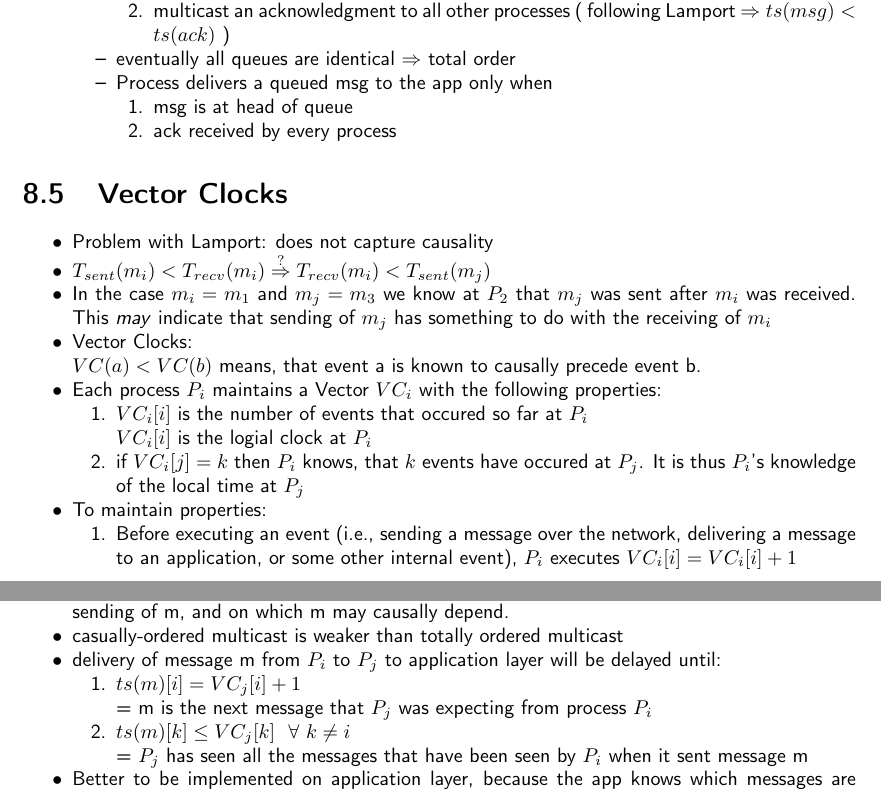
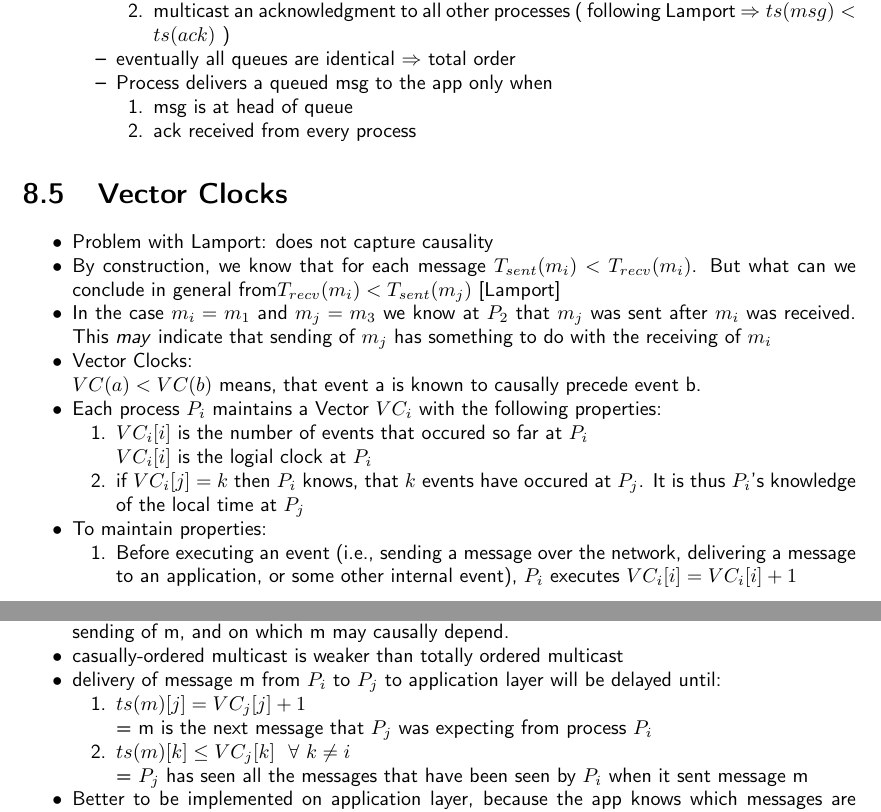
Before and after one commit to N8Fear/DistributedSystems, a LaTeX document (VS.tex): two parts of pages 32 and 33 of 46, joined at a grey line, cut so that both start at the same text. Compiled offline with pdfLaTeX.

Commit message:
lil fixes

```diff
--- a/VS.tex
+++ b/VS.tex
@@ -1072,7 +1072,7 @@ Assume a customer has \$1000,- in his bank account and decides to add \$100,- us
 	\item Process delivers a queued msg to the app only when
 	\begin{compactenum}
 		\item msg is at head of queue
-		\item ack received by every process
+		\item ack received from every process
 	\end{compactenum}
 
 \end{compactitem}
@@ -1083,7 +1083,7 @@ Assume a customer has \$1000,- in his bank account and decides to add \$100,- us
 \section{Vector Clocks}
 \begin{compactitem}
 	\item Problem with Lamport: does not capture causality
-	\item $T_{sent}(m_i) < T_{recv} (m_i) \overset{?}{\Rightarrow} T_{recv} (m_i) < T_{sent} (m_j)$
+	\item By construction, we know that for each message $T_{sent}(m_i) < T_{recv} (m_i)$. But what can we conclude in general from$ T_{recv} (m_i) < T_{sent} (m_j)$ [Lamport]
 
 
 \begin{figure}[h]
@@ -1115,7 +1115,7 @@ Assume a customer has \$1000,- in his bank account and decides to add \$100,- us
 		\item casually-ordered multicast is weaker than totally ordered multicast
 		\item delivery of message m from $P_i$ to $P_j$ to application layer will be delayed until:
  		\begin{compactenum}
- 			\item $ts(m)[i] = VC_j[i]+1$ \\
+ 			\item $ts(m)[j] = VC_j[j]+1$ \\
  			= m is the next message that $P_j$ was expecting from process $P_i$
 
  			\item $ts(m)[k] \leq VC_j[k] \ \ \forall \ k \neq i$ \\
```
Also changed, not shown: VS.pdf.
